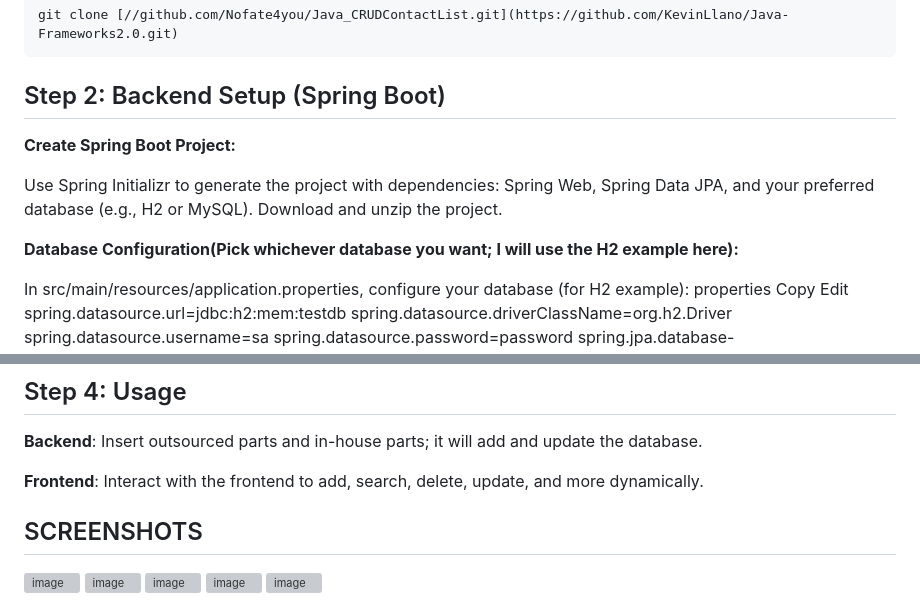
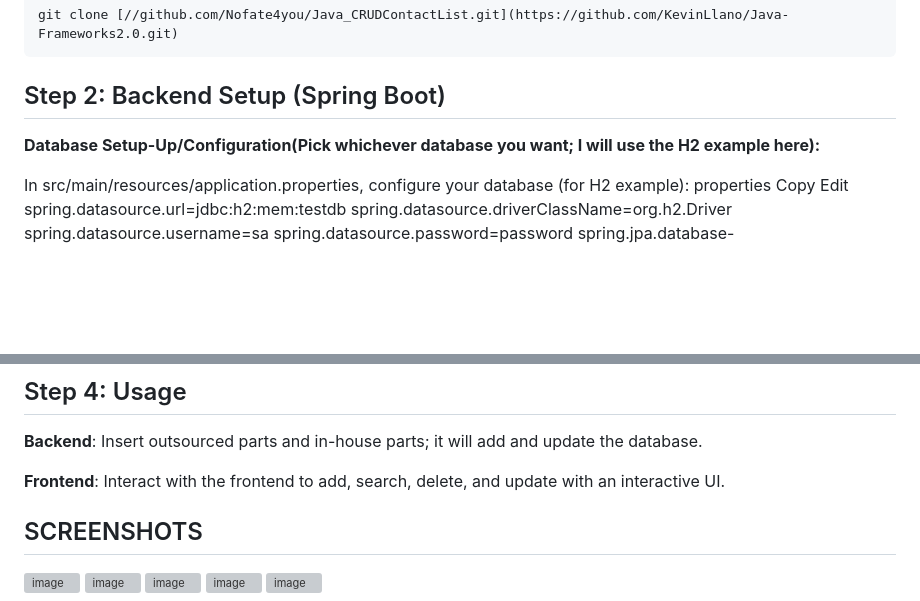
Before and after one commit to KevinLlano/Java-Frameworks2.0, a Markdown page: README.md, 2 parts joined by grey strips. Drawn GitHub-style; blank space fills up the shorter version; grey boxes are pictures that could not be loaded.

````diff
--- a/README.md
+++ b/README.md
@@ -34,12 +34,8 @@ git clone [//github.com/Nofate4you/Java_CRUDContactList.git](https://github.com/
 ```
 
 ## Step 2: Backend Setup (Spring Boot)
-**Create Spring Boot Project:**
 
-Use Spring Initializr to generate the project with dependencies: Spring Web, Spring Data JPA, and your preferred database (e.g., H2 or MySQL).
-Download and unzip the project.
-
-**Database Configuration(Pick whichever database you want; I will use the H2 example here):**
+**Database Setup-Up/Configuration(Pick whichever database you want; I will use the H2 example here):**
 
 In src/main/resources/application.properties, configure your database (for H2 example):
 properties
@@ -69,7 +65,7 @@ The frontend is available at: [http://localhost:3000](http://localhost:3000)
 ## Step 4: Usage
 **Backend**: Insert outsourced parts and in-house parts; it will add and update the database.
 
-**Frontend**: Interact with the frontend to add, search, delete, update, and more dynamically.
+**Frontend**: Interact with the frontend to add, search, delete, and update with an interactive UI.
 
 ## SCREENSHOTS
 
````
